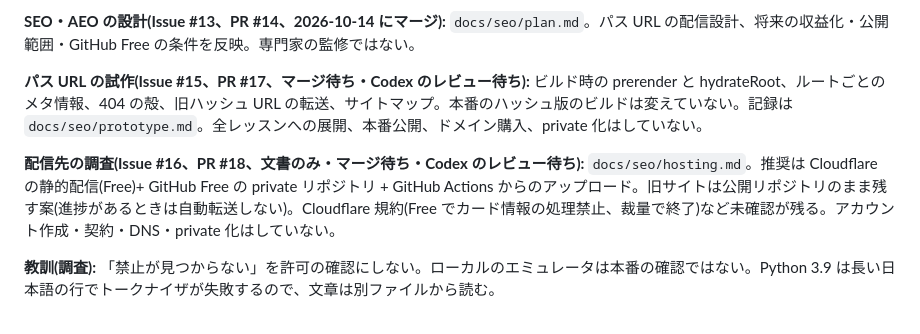
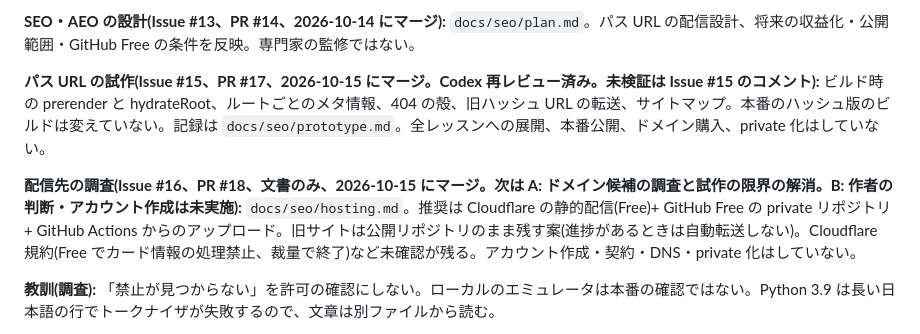
Before and after one commit to shn4pt/dokushu-academia, a Markdown page: docs/memory/project-pm1-pilot-and-review-flow.md, the part around the change. Rendered like a GitHub page.

Commit message:
記憶の写しを更新する(PR #17・#18 のマージ)
Co-Authored-By: Claude Sonnet 5.5 <noreply@anthropic.com>

```diff
--- a/docs/memory/project-pm1-pilot-and-review-flow.md
+++ b/docs/memory/project-pm1-pilot-and-review-flow.md
@@ -21,9 +21,9 @@ Codex(GPT6.1-sol)が作った Issue #1(学び直す社会人向けの改善)に
 
 **SEO・AEO の設計(Issue #13、PR #14、2026-10-14 にマージ):** `docs/seo/plan.md`。パス URL の配信設計、将来の収益化・公開範囲・GitHub Free の条件を反映。専門家の監修ではない。
 
-**パス URL の試作(Issue #15、PR #17、マージ待ち・Codex のレビュー待ち):** ビルド時の prerender と hydrateRoot、ルートごとのメタ情報、404 の殻、旧ハッシュ URL の転送、サイトマップ。本番のハッシュ版のビルドは変えていない。記録は `docs/seo/prototype.md`。全レッスンへの展開、本番公開、ドメイン購入、private 化はしていない。
+**パス URL の試作(Issue #15、PR #17、2026-10-15 にマージ。Codex 再レビュー済み。未検証は Issue #15 のコメント):** ビルド時の prerender と hydrateRoot、ルートごとのメタ情報、404 の殻、旧ハッシュ URL の転送、サイトマップ。本番のハッシュ版のビルドは変えていない。記録は `docs/seo/prototype.md`。全レッスンへの展開、本番公開、ドメイン購入、private 化はしていない。
 
-**配信先の調査(Issue #16、PR #18、文書のみ・マージ待ち・Codex のレビュー待ち):** `docs/seo/hosting.md`。推奨は Cloudflare の静的配信(Free)+ GitHub Free の private リポジトリ + GitHub Actions からのアップロード。旧サイトは公開リポジトリのまま残す案(進捗があるときは自動転送しない)。Cloudflare 規約(Free でカード情報の処理禁止、裁量で終了)など未確認が残る。アカウント作成・契約・DNS・private 化はしていない。
+**配信先の調査(Issue #16、PR #18、文書のみ、2026-10-15 にマージ。次は A: ドメイン候補の調査と試作の限界の解消。B: 作者の判断・アカウント作成は未実施):** `docs/seo/hosting.md`。推奨は Cloudflare の静的配信(Free)+ GitHub Free の private リポジトリ + GitHub Actions からのアップロード。旧サイトは公開リポジトリのまま残す案(進捗があるときは自動転送しない)。Cloudflare 規約(Free でカード情報の処理禁止、裁量で終了)など未確認が残る。アカウント作成・契約・DNS・private 化はしていない。
 
 **教訓(調査):** 「禁止が見つからない」を許可の確認にしない。ローカルのエミュレータは本番の確認ではない。Python 3.9 は長い日本語の行でトークナイザが失敗するので、文章は別ファイルから読む。
 
```
